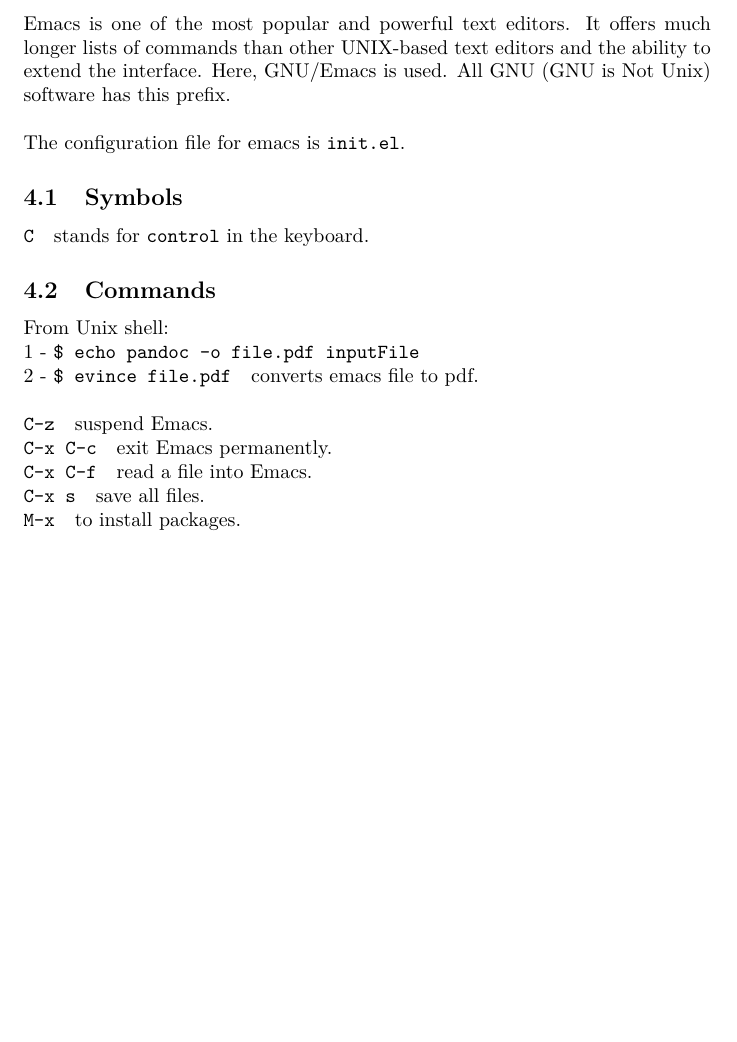
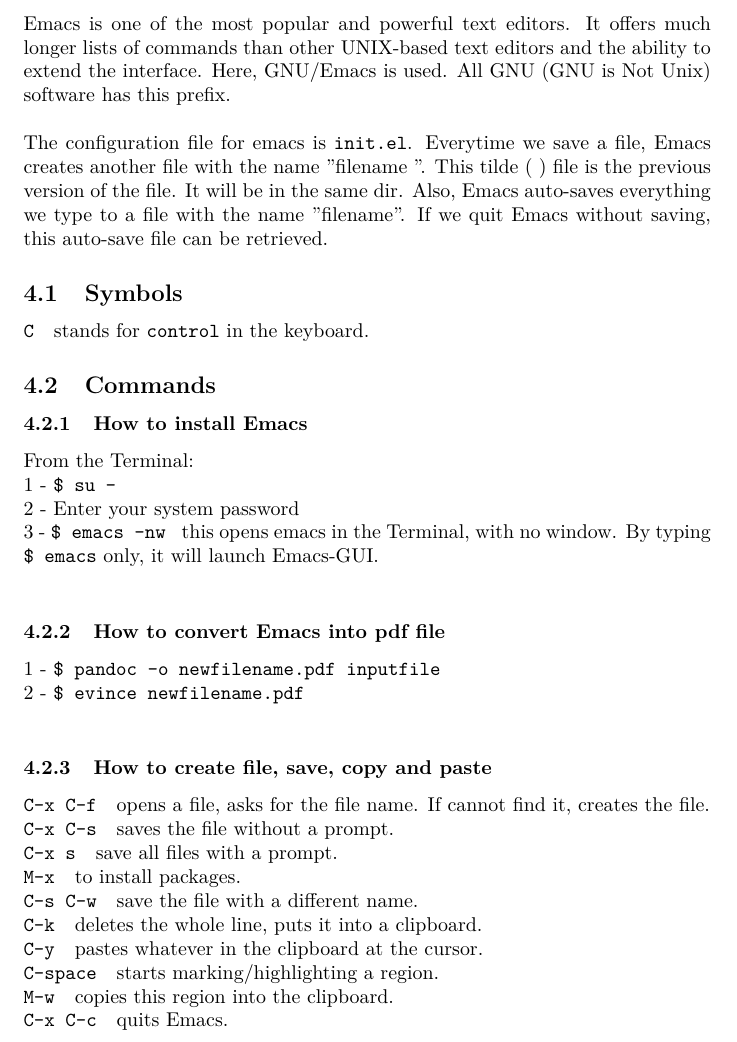
Before and after one commit to crisWendel/F1_Bioinformatics, a LaTeX document (F1.tex): part of page 13 of 21 before the commit and part of page 12 of 20 after it, cut so that both start at the same text, the shorter picture padded with empty space. Compiled offline with pdfLaTeX.

Commit message:
added Emacs

```diff
--- a/F1.tex
+++ b/F1.tex
@@ -9,6 +9,7 @@
 \usepackage{pifont}
 \usepackage[usestackEOL]{stackengine}
 \usepackage{lmodern}
+\usepackage{multicol}
 
 
 
@@ -343,21 +346,33 @@
 \section{Emacs}
 Emacs is one of the most popular and powerful text editors. It offers much longer lists of commands than other UNIX-based text editors and the ability to extend the interface. Here, GNU/Emacs is used. All GNU (GNU is Not Unix) software has this prefix. \\
 \\
-The configuration file for emacs is \texttt{init.el}.
+The configuration file for emacs is \texttt{init.el}. Everytime we save a file, Emacs creates another file with the name "filename~". This tilde (~) file is the previous version of the file. It will be in the same dir. Also, Emacs auto-saves everything we type to a file with the name "#filename#". If we quit Emacs without saving, this auto-save file can be retrieved.
 
 \subsection{Symbols}
 \texttt{C} ~ stands for \texttt{control} in the keyboard.
 
 \subsection{Commands}
-From Unix shell:\\
-1 - \texttt{\$ echo pandoc -o file.pdf inputFile}\\
-2 - \texttt{\$ evince file.pdf} ~ converts emacs file to pdf.\\
-\\
-\texttt{C-z} ~ suspend Emacs.\\
-\texttt{C-x C-c} ~ exit Emacs permanently.\\
-\texttt{C-x C-f} ~ read a file into Emacs.\\
-\texttt{C-x s} ~ save all files.\\
+\subsubsection{How to install Emacs}
+From the Terminal:\\
+1 - \texttt{\$ su -}\\
+2 - Enter your system password\\
+3 - \texttt{\$ emacs -nw} ~ this opens emacs in the Terminal, with no window. By typing \texttt{\$ emacs} only, it will launch Emacs-GUI.\\
+
+\subsubsection{How to convert Emacs into pdf file}
+1 - \texttt{\$ pandoc -o newfilename.pdf inputfile}\\
+2 - \texttt{\$ evince newfilename.pdf} \\
+
+\subsubsection{How to create file, save, copy and paste}
+\texttt{C-x C-f} ~ opens a file, asks for the file name. If cannot find it, creates the file.\\
+\texttt{C-x C-s} ~ saves the file without a prompt.\\
+\texttt{C-x s} ~ save all files with a prompt.\\
 \texttt{M-x} ~ to install packages. \\
+\texttt{C-s C-w} ~ save the file with a different name.\\
+\texttt{C-k} ~ deletes the whole line, puts it into a clipboard.\\
+\texttt{C-y} ~ pastes whatever in the clipboard at the cursor.\\
+\texttt{C-space} ~ starts marking/highlighting a region.\\
+\texttt{M-w} ~ copies this region into the clipboard.\\
+\texttt{C-x C-c} ~ quits Emacs.\\
 
 \newpage
 \section{Secure Shell (SSH)}
```
Also changed, not shown: F1.tex (8 more changed lines).
